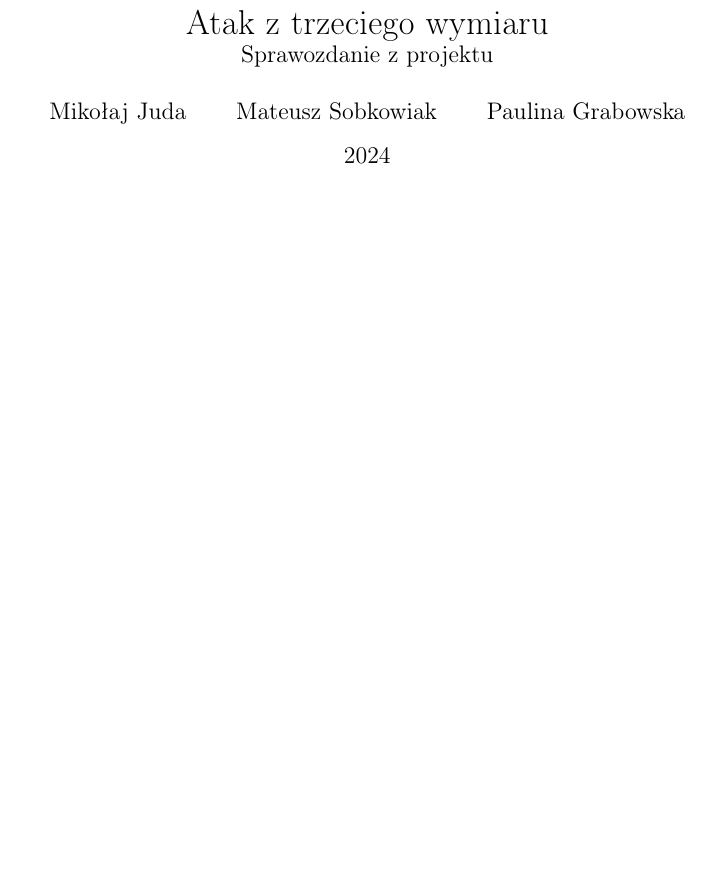
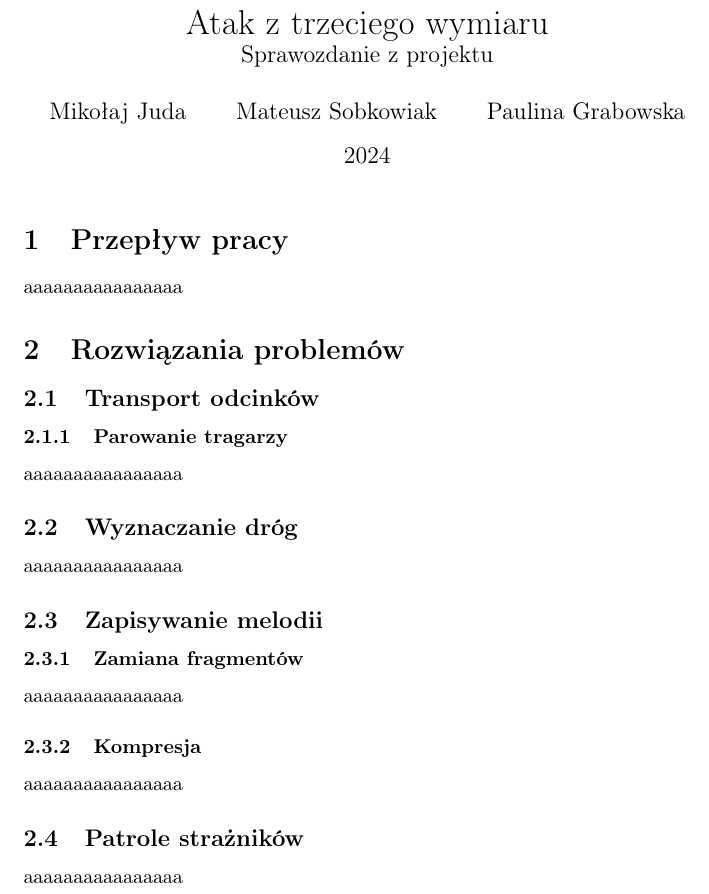
Before and after one commit to Sobgo/Projekt_AiSD2, a LaTeX document (report/report.tex): part of the page, cut so that both start at the same text, the shorter picture padded with empty space. Compiled offline with pdfLaTeX.

Commit message:
report layout

```diff
--- a/report/report.tex
+++ b/report/report.tex
@@ -10,4 +10,19 @@
 
 \begin{document}
 \maketitle
+\section{Przepływ pracy}
+aaaaaaaaaaaaaaaa
+\section{Rozwiązania problemów}
+\subsection{Transport odcinków}
+\subsubsection{Parowanie tragarzy}
+aaaaaaaaaaaaaaaa
+\subsection{Wyznaczanie dróg}
+aaaaaaaaaaaaaaaa
+\subsection{Zapisywanie melodii}
+\subsubsection{Zamiana fragmentów}
+aaaaaaaaaaaaaaaa
+\subsubsection{Kompresja}
+aaaaaaaaaaaaaaaa
+\subsection{Patrole strażników}
+aaaaaaaaaaaaaaaa
 \end{document}
```
